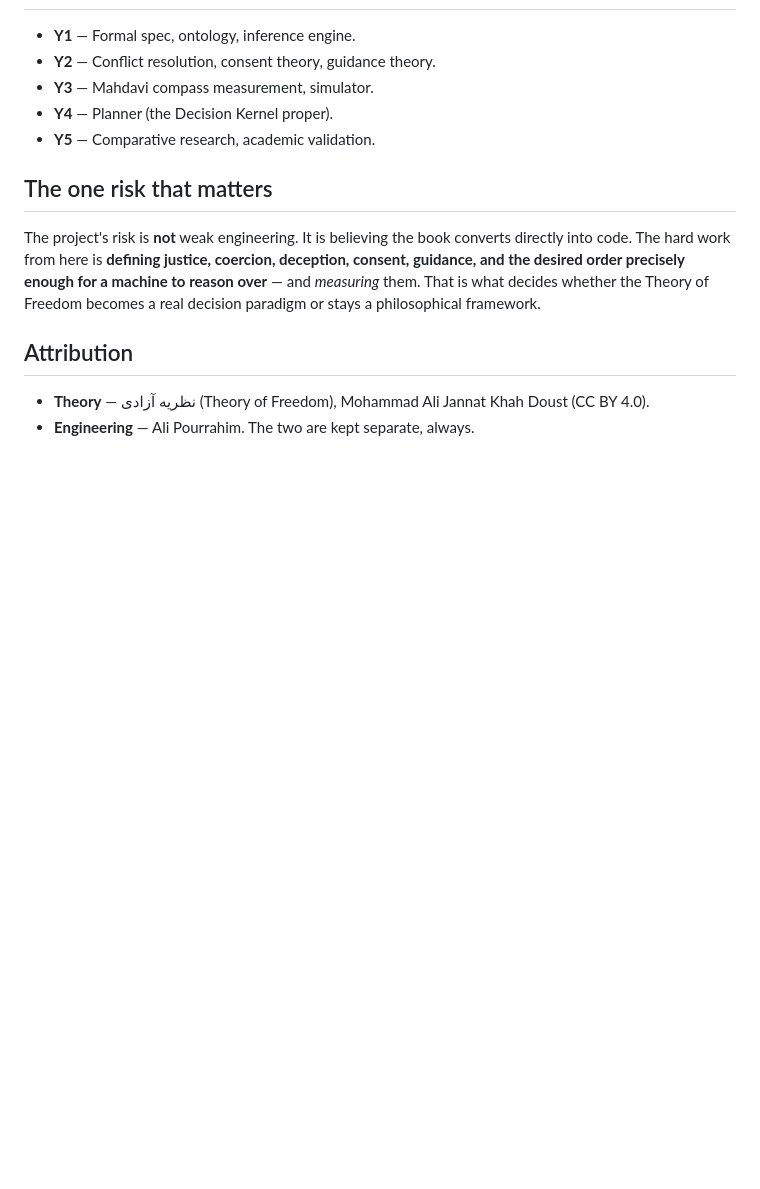
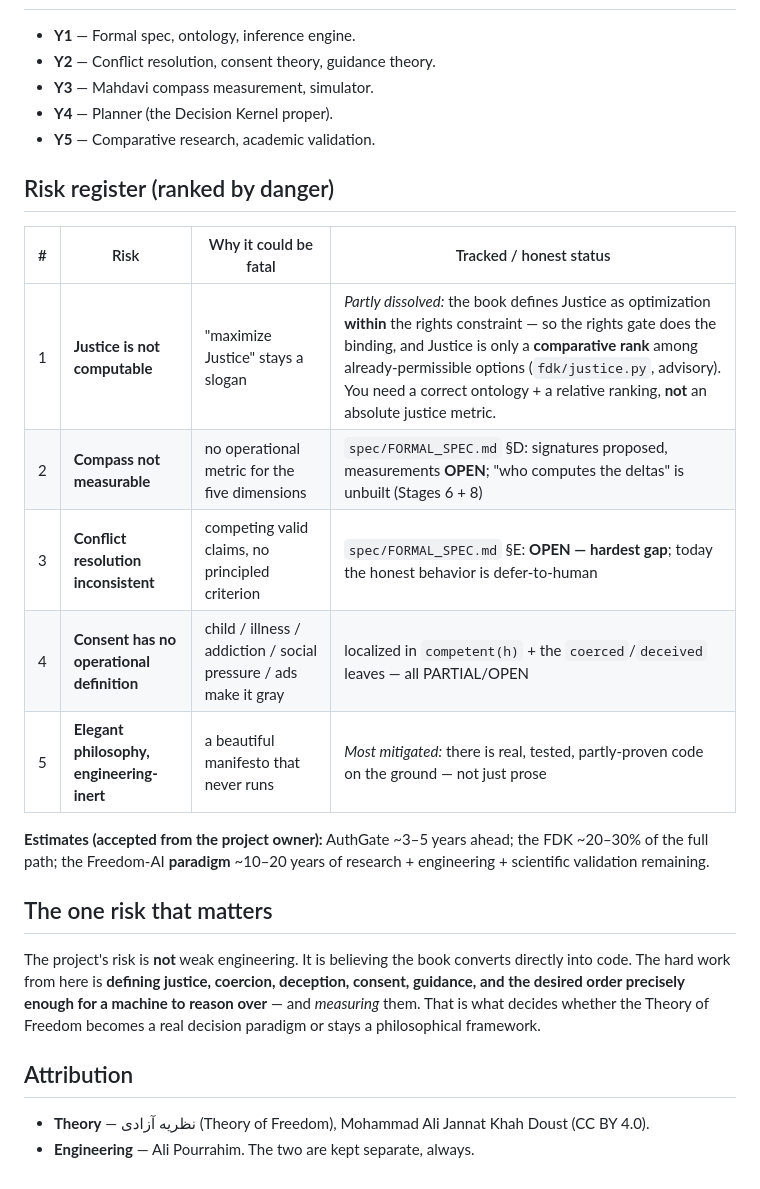
Before and after one commit to Aliipou/freedom-decision-kernel, a Markdown page: PROGRAM.md, the part around one of its changes. GitHub-like rendering; blank space fills up the shorter version.

```diff
--- a/PROGRAM.md
+++ b/PROGRAM.md
@@ -59,6 +76,20 @@ parallelism. The tracks below are how a real team would be organized.
 - **Y4** — Planner (the Decision Kernel proper).
 - **Y5** — Comparative research, academic validation.
 
+## Risk register (ranked by danger)
+
+| # | Risk | Why it could be fatal | Tracked / honest status |
+|---|---|---|---|
+| 1 | **Justice is not computable** | "maximize Justice" stays a slogan | *Partly dissolved:* the book defines Justice as optimization **within** the rights constraint — so the rights gate does the binding, and Justice is only a **comparative rank** among already-permissible options (`fdk/justice.py`, advisory). You need a correct ontology + a relative ranking, **not** an absolute justice metric. |
+| 2 | **Compass not measurable** | no operational metric for the five dimensions | `spec/FORMAL_SPEC.md` §D: signatures proposed, measurements **OPEN**; "who computes the deltas" is unbuilt (Stages 6 + 8) |
+| 3 | **Conflict resolution inconsistent** | competing valid claims, no principled criterion | `spec/FORMAL_SPEC.md` §E: **OPEN — hardest gap**; today the honest behavior is defer-to-human |
+| 4 | **Consent has no operational definition** | child / illness / addiction / social pressure / ads make it gray | localized in `competent(h)` + the `coerced`/`deceived` leaves — all PARTIAL/OPEN |
+| 5 | **Elegant philosophy, engineering-inert** | a beautiful manifesto that never runs | *Most mitigated:* there is real, tested, partly-proven code on the ground — not just prose |
+
+**Estimates (accepted from the project owner):** AuthGate ~3–5 years ahead; the
+FDK ~20–30% of the full path; the Freedom-AI **paradigm** ~10–20 years of
+research + engineering + scientific validation remaining.
+
 ## The one risk that matters
 
 The project's risk is **not** weak engineering. It is believing the book converts
```
Also changed, not shown: other parts of PROGRAM.md (+17 -0 lines).
